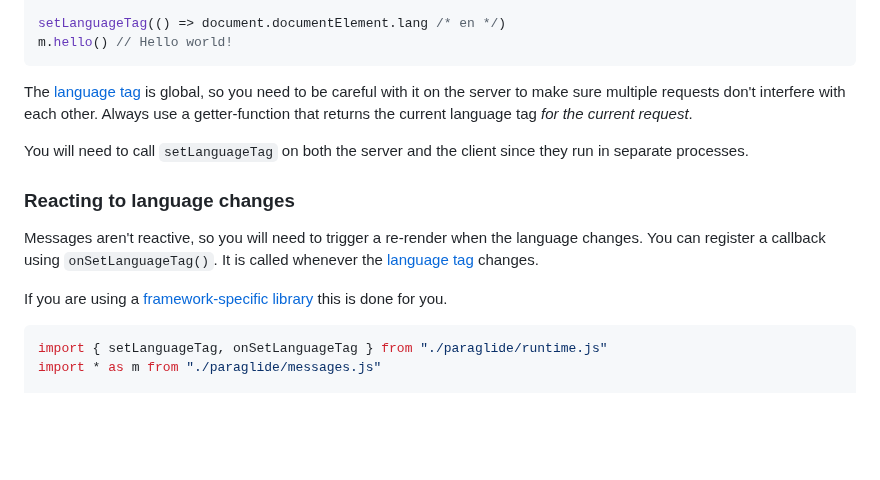
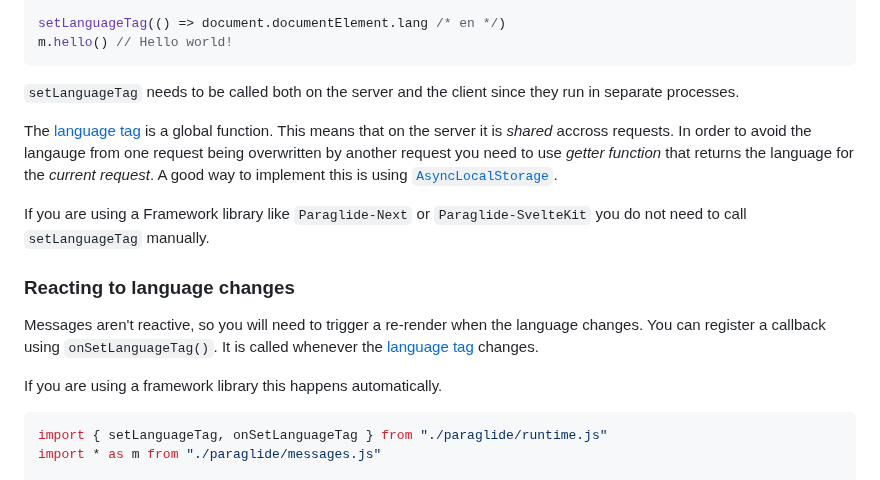
Before and after one commit to opral/inlang-paraglide-js, a Markdown page: docs/usage.md, the part around the change. Rendered like a GitHub page; blank space fills up the shorter version.

Commit message:
Update docs on `setLanguageTag`

````diff
--- a/docs/usage.md
+++ b/docs/usage.md
@@ -126,15 +126,17 @@ setLanguageTag(() => document.documentElement.lang /* en */)
 m.hello() // Hello world!
 ```
 
-The [language tag](https://www.inlang.com/m/8y8sxj09/library-inlang-languageTag) is global, so you need to be careful with it on the server to make sure multiple requests don't interfere with each other. Always use a getter-function that returns the current language tag _for the current request_.
+`setLanguageTag` needs to be called both on the server and the client since they run in separate processes.
 
-You will need to call `setLanguageTag` on both the server and the client since they run in separate processes.
+The [language tag](https://www.inlang.com/m/8y8sxj09/library-inlang-languageTag) is a global function. This means that on the server it is _shared_ accross requests. In order to avoid the langauge from one request being overwritten by another request you need to use _getter function_ that returns the language for the _current request_. A good way to implement this is using [`AsyncLocalStorage`](https://nodejs.org/api/async_context.html).
+
+If you are using a Framework library like `Paraglide-Next` or `Paraglide-SvelteKit` you do not need to call `setLanguageTag` manually.
 
 ### Reacting to language changes
 
 Messages aren't reactive, so you will need to trigger a re-render when the language changes. You can register a callback using `onSetLanguageTag()`. It is called whenever the [language tag](https://www.inlang.com/m/8y8sxj09/library-inlang-languageTag) changes.
 
-If you are using a [framework-specific library](#use-it-with-your-favorite-framework) this is done for you.
+If you are using a framework library this happens automatically.
 
 ```js
 import { setLanguageTag, onSetLanguageTag } from "./paraglide/runtime.js"
````
